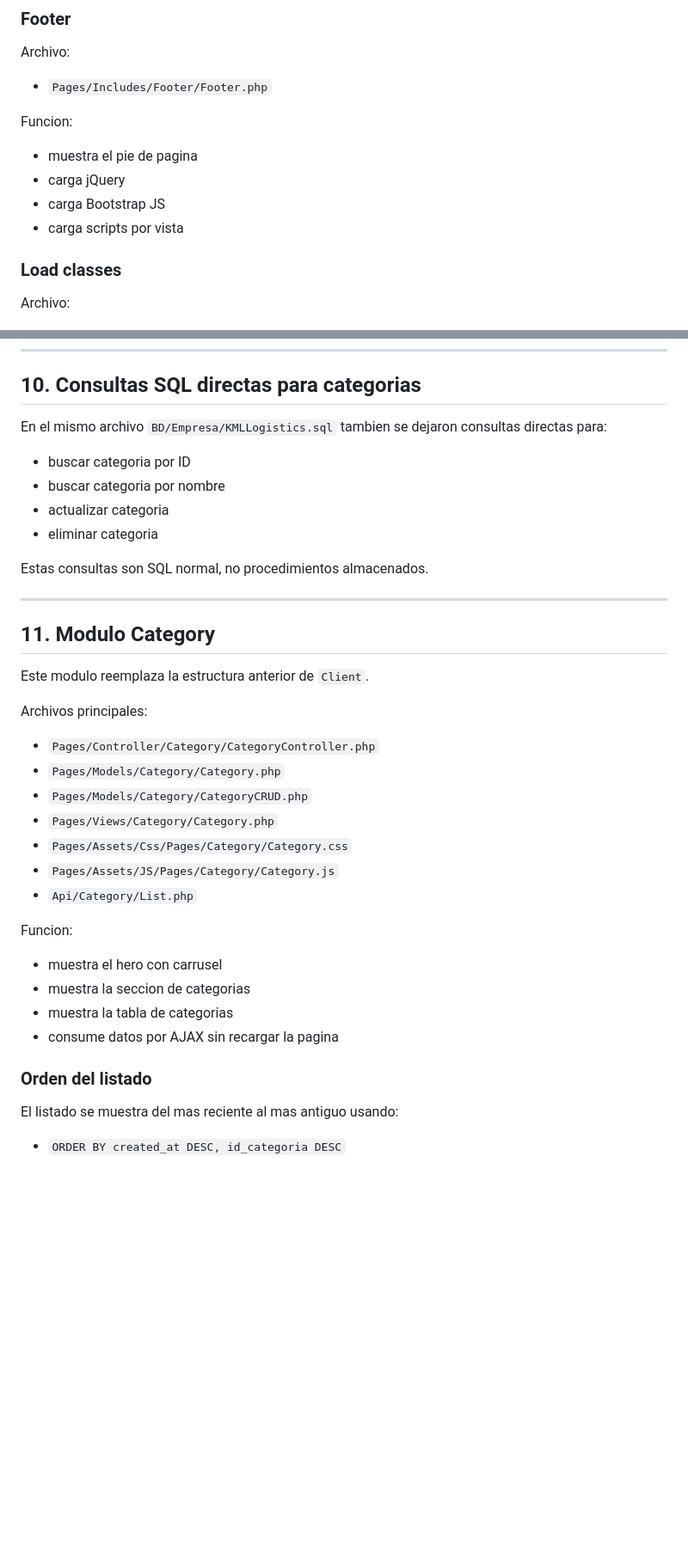
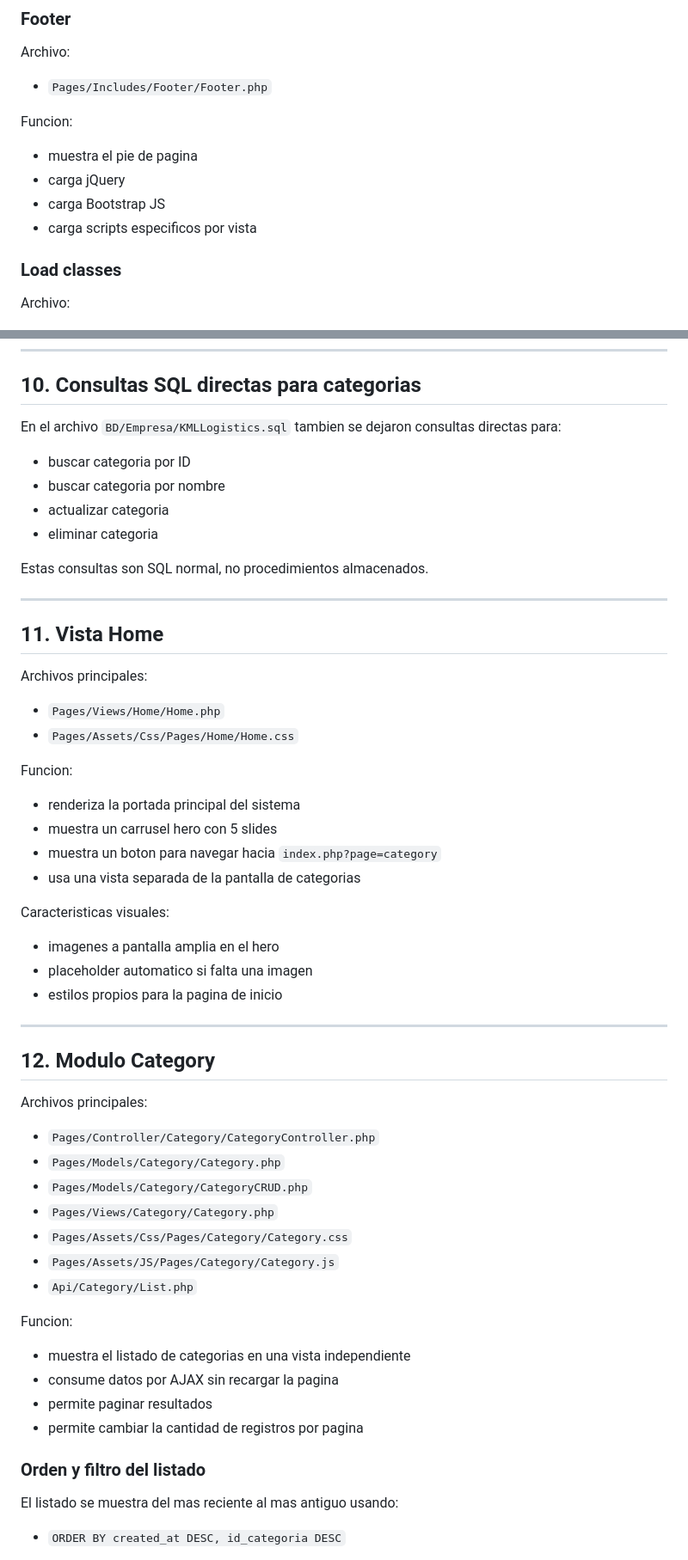
Before and after one commit to Christho123/KMLLogistics, a Markdown page: documentacion.md, 2 parts joined by grey strips. Shown at 86% size. Rendered like a GitHub page; blank space fills up the shorter version.

```diff
--- a/documentacion.md
+++ b/documentacion.md
@@ -187,7 +197,7 @@ Funcion:
 - muestra el pie de pagina
 - carga jQuery
 - carga Bootstrap JS
-- carga scripts por vista
+- carga scripts especificos por vista
 
 ### Load classes
 
@@ -335,7 +344,7 @@ Devuelve:
 
 ## 10. Consultas SQL directas para categorias
 
-En el mismo archivo `BD/Empresa/KMLLogistics.sql` tambien se dejaron consultas directas para:
+En el archivo `BD/Empresa/KMLLogistics.sql` tambien se dejaron consultas directas para:
 
 - buscar categoria por ID
 - buscar categoria por nombre
@@ -346,9 +355,29 @@ Estas consultas son SQL normal, no procedimientos almacenados.
 
 ---
 
-## 11. Modulo Category
+## 11. Vista Home
 
-Este modulo reemplaza la estructura anterior de `Client`.
+Archivos principales:
+
+- `Pages/Views/Home/Home.php`
+- `Pages/Assets/Css/Pages/Home/Home.css`
+
+Funcion:
+
+- renderiza la portada principal del sistema
+- muestra un carrusel hero con 5 slides
+- muestra un boton para navegar hacia `index.php?page=category`
+- usa una vista separada de la pantalla de categorias
+
+Caracteristicas visuales:
+
+- imagenes a pantalla amplia en el hero
+- placeholder automatico si falta una imagen
+- estilos propios para la pagina de inicio
+
+---
+
+## 12. Modulo Category
 
 Archivos principales:
 
@@ -362,12 +391,12 @@ Archivos principales:
 
 Funcion:
 
-- muestra el hero con carrusel
-- muestra la seccion de categorias
-- muestra la tabla de categorias
+- muestra el listado de categorias en una vista independiente
 - consume datos por AJAX sin recargar la pagina
+- permite paginar resultados
+- permite cambiar la cantidad de registros por pagina
 
-### Orden del listado
+### Orden y filtro del listado
 
 El listado se muestra del mas reciente al mas antiguo usando:
 
```
Also changed, not shown: other parts of documentacion.md (+138 -120 lines).
